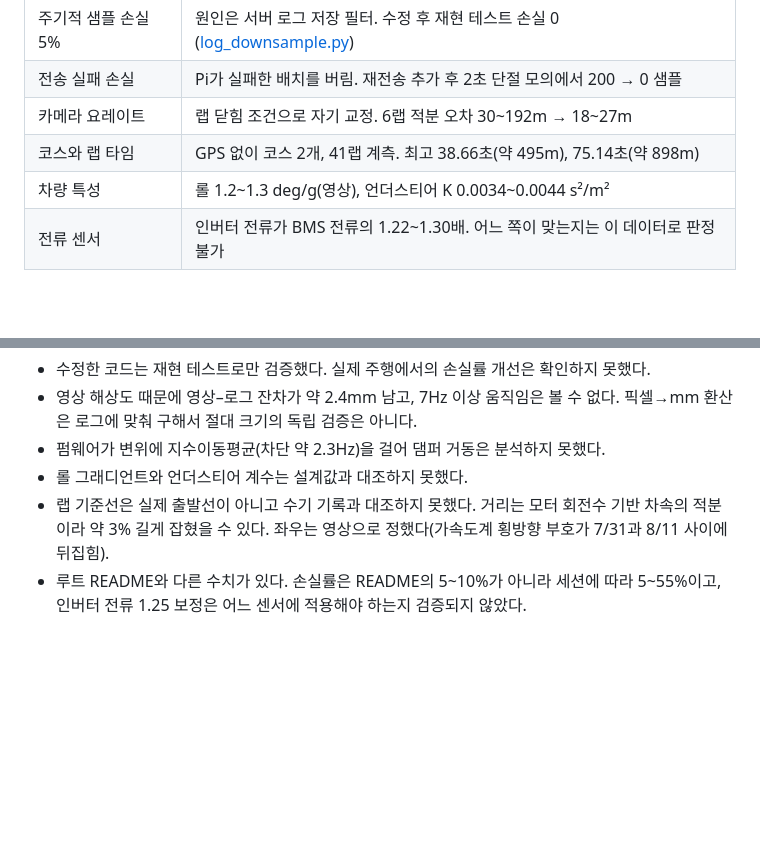
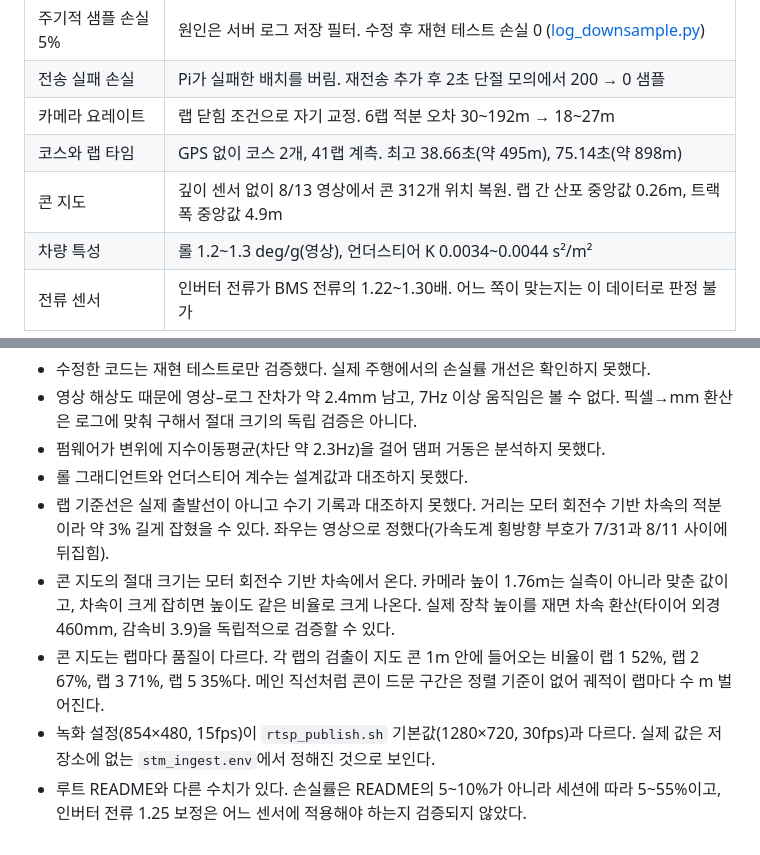
Before and after one commit to tkddn647-ship-it/afa2026, a Markdown page: analysis/README.md, 2 parts joined by grey strips. Rendered like a GitHub page; blank space fills up the shorter version.

```diff
--- a/analysis/README.md
+++ b/analysis/README.md
@@ -12,6 +12,7 @@
 | 전송 실패 손실 | Pi가 실패한 배치를 버림. 재전송 추가 후 2초 단절 모의에서 200 → 0 샘플 |
 | 카메라 요레이트 | 랩 닫힘 조건으로 자기 교정. 6랩 적분 오차 30~192m → 18~27m |
 | 코스와 랩 타임 | GPS 없이 코스 2개, 41랩 계측. 최고 38.66초(약 495m), 75.14초(약 898m) |
+| 콘 지도 | 깊이 센서 없이 8/13 영상에서 콘 312개 위치 복원. 랩 간 산포 중앙값 0.26m, 트랙 폭 중앙값 4.9m |
 | 차량 특성 | 롤 1.2~1.3 deg/g(영상), 언더스티어 K 0.0034~0.0044 s²/m² |
 | 전류 센서 | 인버터 전류가 BMS 전류의 1.22~1.30배. 어느 쪽이 맞는지는 이 데이터로 판정 불가 |
 
@@ -162,4 +193,7 @@ python3 course_all.py && python3 course_detail.py   # 코스·랩 타임
 - 펌웨어가 변위에 지수이동평균(차단 약 2.3Hz)을 걸어 댐퍼 거동은 분석하지 못했다.
 - 롤 그래디언트와 언더스티어 계수는 설계값과 대조하지 못했다.
 - 랩 기준선은 실제 출발선이 아니고 수기 기록과 대조하지 못했다. 거리는 모터 회전수 기반 차속의 적분이라 약 3% 길게 잡혔을 수 있다. 좌우는 영상으로 정했다(가속도계 횡방향 부호가 7/31과 8/11 사이에 뒤집힘).
+- 콘 지도의 절대 크기는 모터 회전수 기반 차속에서 온다. 카메라 높이 1.76m는 실측이 아니라 맞춘 값이고, 차속이 크게 잡히면 높이도 같은 비율로 크게 나온다. 실제 장착 높이를 재면 차속 환산(타이어 외경 460mm, 감속비 3.9)을 독립적으로 검증할 수 있다.
+- 콘 지도는 랩마다 품질이 다르다. 각 랩의 검출이 지도 콘 1m 안에 들어오는 비율이 랩 1 52%, 랩 2 67%, 랩 3 71%, 랩 5 35%다. 메인 직선처럼 콘이 드문 구간은 정렬 기준이 없어 궤적이 랩마다 수 m 벌어진다.
+- 녹화 설정(854×480, 15fps)이 `rtsp_publish.sh` 기본값(1280×720, 30fps)과 다르다. 실제 값은 저장소에 없는 `stm_ingest.env`에서 정해진 것으로 보인다.
 - 루트 README와 다른 수치가 있다. 손실률은 README의 5~10%가 아니라 세션에 따라 5~55%이고, 인버터 전류 1.25 보정은 어느 센서에 적용해야 하는지 검증되지 않았다.
```
Also changed, not shown: other parts of analysis/README.md (+33 -3 lines), analysis/figures/fig16_cone_map.png (added), 10 other files.
